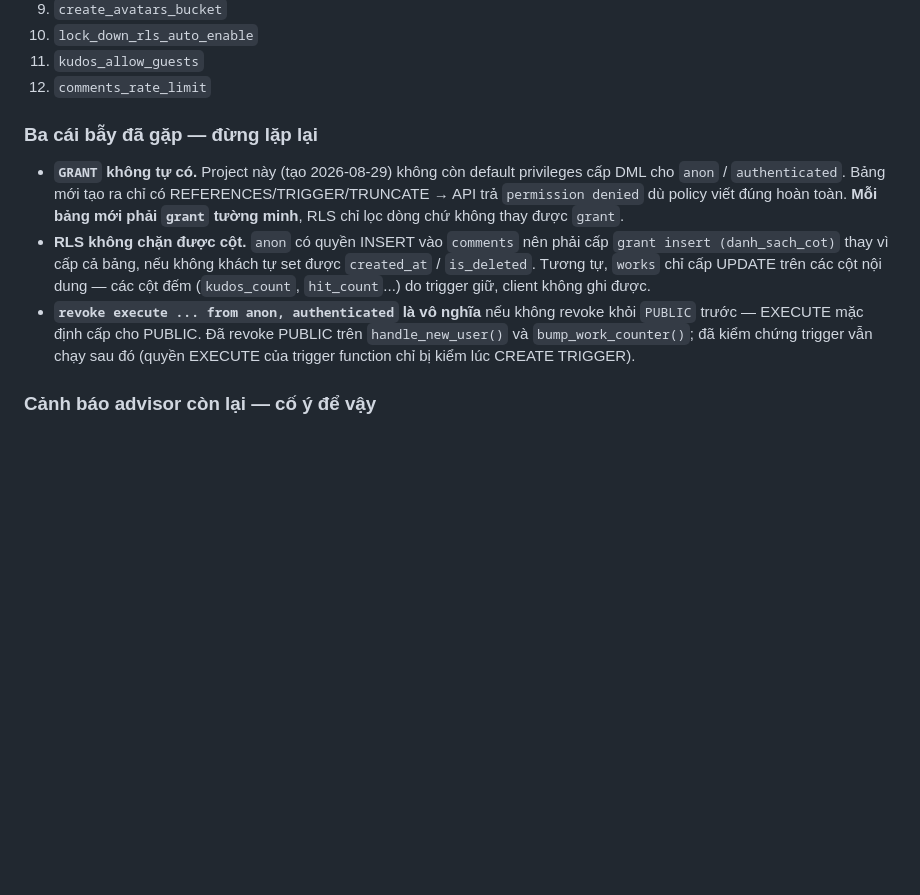
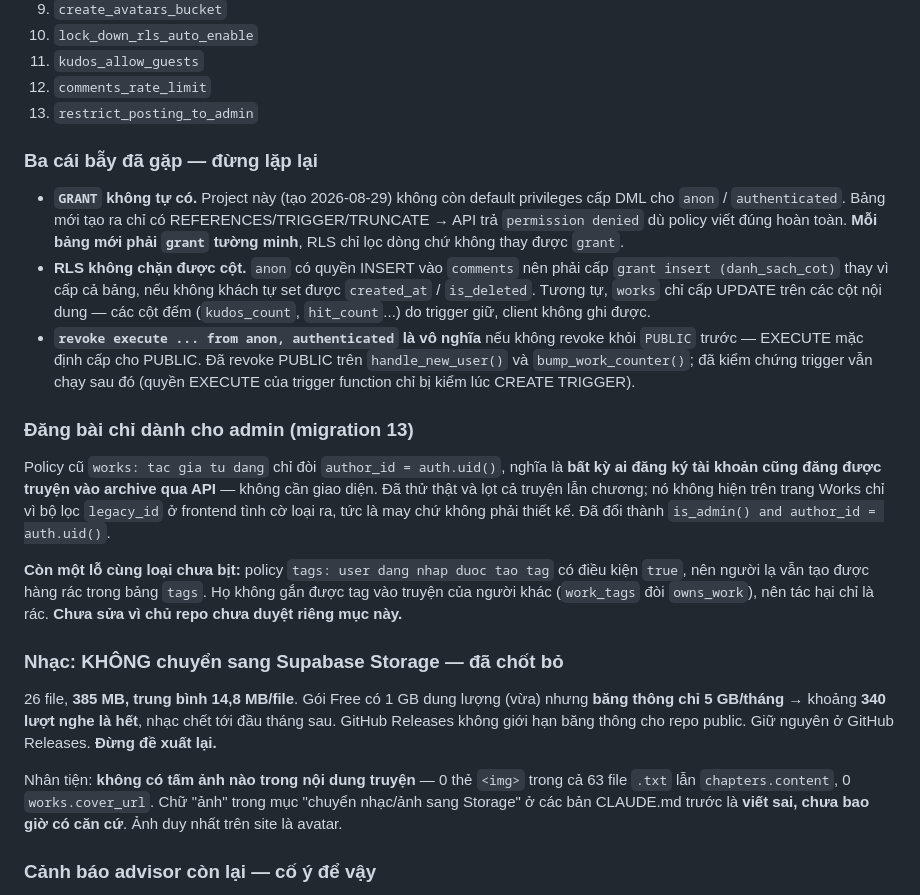
Before and after one commit to ShostaKid/ShostaKid.github.io, a Markdown page: CLAUDE.md, the part around the change. GitHub-like rendering; blank space fills up the shorter version.

Commit message:
Khoá quyền đăng truyện cho riêng admin
Policy works INSERT cũ chỉ đòi author_id = auth.uid(), nên bất kỳ ai đăng ký
tài khoản cũng đăng được truyện vào archive qua API — không cần giao diện nào.
Đã thử thật: tạo tài khoản lạ, đăng một truyện kèm một chương, cả hai đều lọt
và khách đọc được qua API. Không hiện trên trang Works chỉ vì bộ lọc legacy_id
ở frontend tình cờ loại ra, tức là may chứ không phải thiết kế.

Đổi thành is_admin() and author_id = auth.uid(). Đã kiểm lại bằng tài khoản lạ
thật: đăng truyện, giả mạo author_id thành admin, chèn chương vào bài của
admin — cả ba đều bị RLS chặn.

Ghi nhận thêm vào CLAUDE.md: chốt bỏ mục chuyển nhạc sang Storage (385 MB mà
băng thông Free chỉ 5 GB/tháng), và làm rõ rằng site không hề có ảnh minh hoạ
nào — chữ "ảnh" trong mục đó là viết sai từ đầu.

Co-Authored-By: Claude Opus 5 <noreply@anthropic.com>

```diff
--- a/CLAUDE.md
+++ b/CLAUDE.md
@@ -132,6 +132,7 @@ Migration đã chạy, theo thứ tự:
 10. `lock_down_rls_auto_enable`
 11. `kudos_allow_guests`
 12. `comments_rate_limit`
+13. `restrict_posting_to_admin`
 
 ### Ba cái bẫy đã gặp — đừng lặp lại
 
@@ -148,6 +149,31 @@ Migration đã chạy, theo thứ tự:
   `handle_new_user()` và `bump_work_counter()`; đã kiểm chứng trigger vẫn chạy sau đó
   (quyền EXECUTE của trigger function chỉ bị kiểm lúc CREATE TRIGGER).
 
+
+### Đăng bài chỉ dành cho admin (migration 13)
+
+Policy cũ `works: tac gia tu dang` chỉ đòi `author_id = auth.uid()`, nghĩa là
+**bất kỳ ai đăng ký tài khoản cũng đăng được truyện vào archive qua API** —
+không cần giao diện. Đã thử thật và lọt cả truyện lẫn chương; nó không hiện trên
+trang Works chỉ vì bộ lọc `legacy_id` ở frontend tình cờ loại ra, tức là may chứ
+không phải thiết kế. Đã đổi thành `is_admin() and author_id = auth.uid()`.
+
+**Còn một lỗ cùng loại chưa bịt:** policy `tags: user dang nhap duoc tao tag` có
+điều kiện `true`, nên người lạ vẫn tạo được hàng rác trong bảng `tags`. Họ không
+gắn được tag vào truyện của người khác (`work_tags` đòi `owns_work`), nên tác hại
+chỉ là rác. **Chưa sửa vì chủ repo chưa duyệt riêng mục này.**
+
+### Nhạc: KHÔNG chuyển sang Supabase Storage — đã chốt bỏ
+
+26 file, **385 MB, trung bình 14,8 MB/file**. Gói Free có 1 GB dung lượng (vừa)
+nhưng **băng thông chỉ 5 GB/tháng** → khoảng **340 lượt nghe là hết**, nhạc chết
+tới đầu tháng sau. GitHub Releases không giới hạn băng thông cho repo public.
+Giữ nguyên ở GitHub Releases. **Đừng đề xuất lại.**
+
+Nhân tiện: **không có tấm ảnh nào trong nội dung truyện** — 0 thẻ `<img>` trong
+cả 63 file `.txt` lẫn `chapters.content`, 0 `works.cover_url`. Chữ "ảnh" trong
+mục "chuyển nhạc/ảnh sang Storage" ở các bản CLAUDE.md trước là **viết sai, chưa
+bao giờ có căn cứ**. Ảnh duy nhất trên site là avatar.
 ### Cảnh báo advisor còn lại — cố ý để vậy
 
 `is_admin()`, `can_read_work()`, `owns_work()` vẫn bị lint
```
